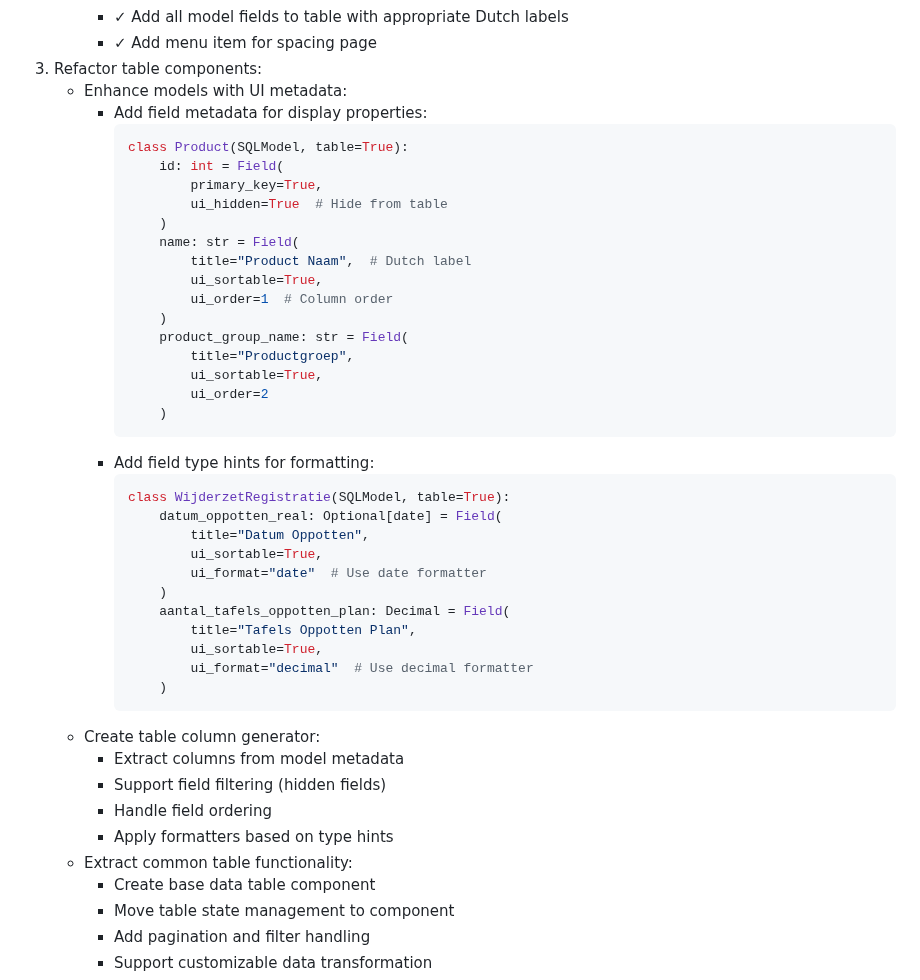
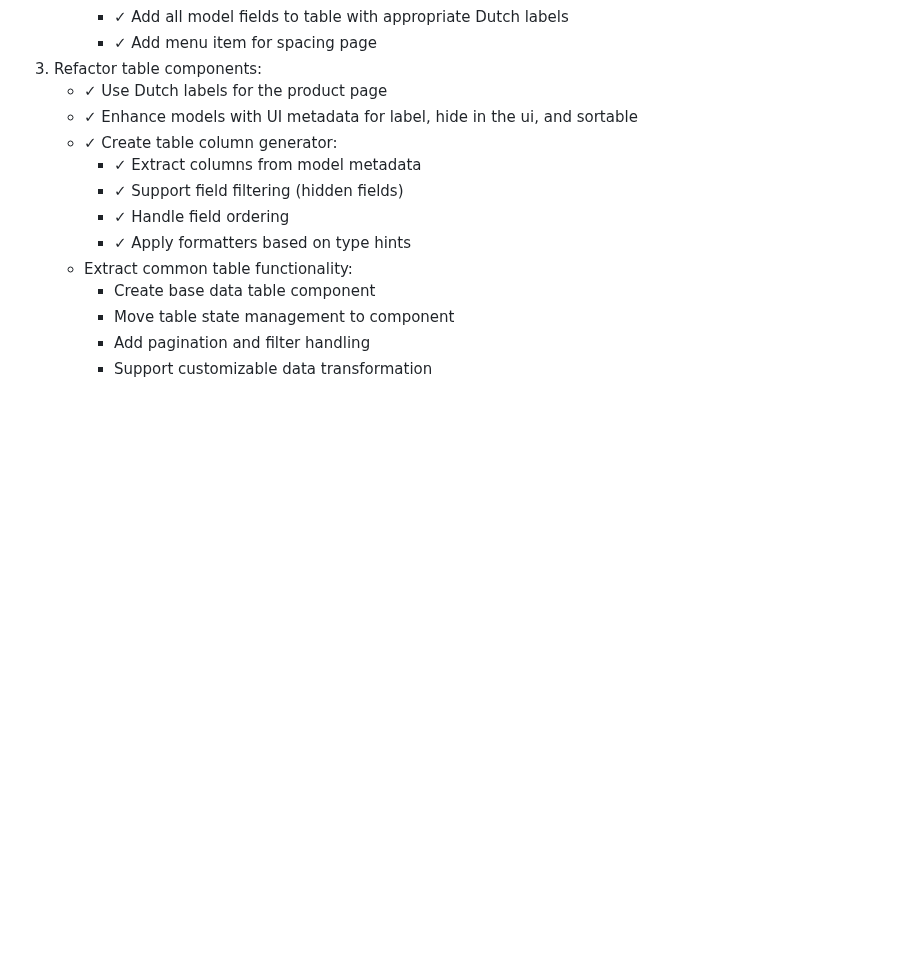
Before and after one commit to serraict/wetering-production-control, a Markdown page: work/doing.md, the part around the change. GitHub-like rendering; blank space fills up the shorter version.

Commit message:
docs: mark completed table component tasks
- Mark Dutch labels as done
- Mark UI metadata as done
- Mark table column generator as done

````diff
--- a/work/doing.md
+++ b/work/doing.md
@@ -28,44 +28,13 @@ Implementation steps:
      - ✓ Add all model fields to table with appropriate Dutch labels
      - ✓ Add menu item for spacing page
 1. Refactor table components:
-   - Enhance models with UI metadata:
-     - Add field metadata for display properties:
-       ```python
-       class Product(SQLModel, table=True):
-           id: int = Field(
-               primary_key=True,
-               ui_hidden=True  # Hide from table
-           )
-           name: str = Field(
-               title="Product Naam",  # Dutch label
-               ui_sortable=True,
-               ui_order=1  # Column order
-           )
-           product_group_name: str = Field(
-               title="Productgroep",
-               ui_sortable=True,
-               ui_order=2
-           )
-       ```
-     - Add field type hints for formatting:
-       ```python
-       class WijderzetRegistratie(SQLModel, table=True):
-           datum_oppotten_real: Optional[date] = Field(
-               title="Datum Oppotten",
-               ui_sortable=True,
-               ui_format="date"  # Use date formatter
-           )
-           aantal_tafels_oppotten_plan: Decimal = Field(
-               title="Tafels Oppotten Plan",
-               ui_sortable=True,
-               ui_format="decimal"  # Use decimal formatter
-           )
-       ```
-   - Create table column generator:
-     - Extract columns from model metadata
-     - Support field filtering (hidden fields)
-     - Handle field ordering
-     - Apply formatters based on type hints
+   - ✓ Use Dutch labels for the product page
+   - ✓ Enhance models with UI metadata for label, hide in the ui, and sortable
+   - ✓ Create table column generator:
+     - ✓ Extract columns from model metadata
+     - ✓ Support field filtering (hidden fields)
+     - ✓ Handle field ordering
+     - ✓ Apply formatters based on type hints
    - Extract common table functionality:
      - Create base data table component
      - Move table state management to component
````
